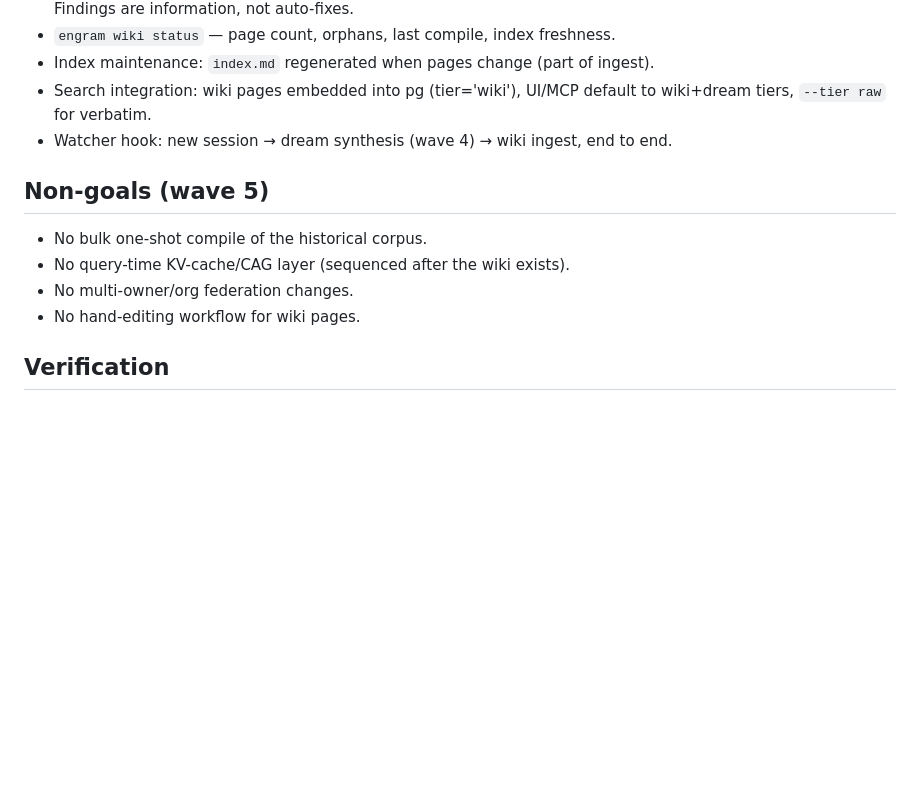
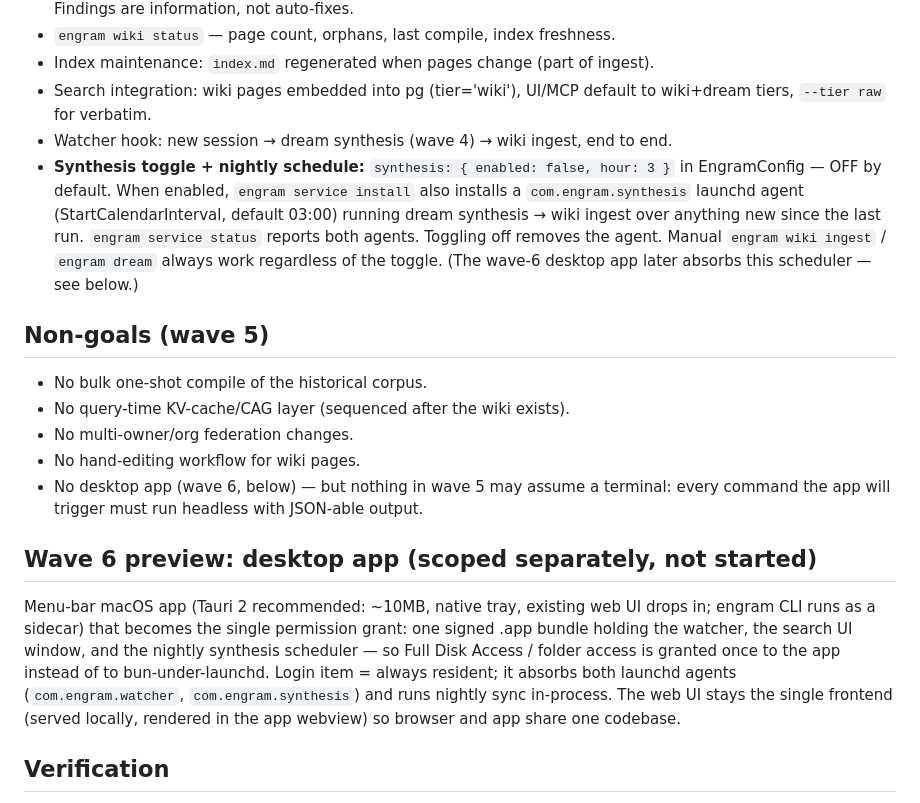
Before and after one commit to derek-byte/engram, a Markdown page: docs/wave-5-wiki-spec.md, the part around the change. GitHub-like rendering; blank space fills up the shorter version.

Commit message:
docs(spec): synthesis toggle + nightly launchd schedule; wave-6 desktop app preview
Co-Authored-By: Claude Fable 5 <noreply@anthropic.com>

```diff
--- a/docs/wave-5-wiki-spec.md
+++ b/docs/wave-5-wiki-spec.md
@@ -60,6 +60,13 @@ It is a build system for knowledge.
 - Search integration: wiki pages embedded into pg (tier='wiki'), UI/MCP default
   to wiki+dream tiers, `--tier raw` for verbatim.
 - Watcher hook: new session → dream synthesis (wave 4) → wiki ingest, end to end.
+- **Synthesis toggle + nightly schedule:** `synthesis: { enabled: false, hour: 3 }`
+  in EngramConfig — OFF by default. When enabled, `engram service install` also
+  installs a `com.engram.synthesis` launchd agent (StartCalendarInterval, default
+  03:00) running dream synthesis → wiki ingest over anything new since the last
+  run. `engram service status` reports both agents. Toggling off removes the
+  agent. Manual `engram wiki ingest` / `engram dream` always work regardless of
+  the toggle. (The wave-6 desktop app later absorbs this scheduler — see below.)
 
 ## Non-goals (wave 5)
 
@@ -67,6 +74,20 @@ It is a build system for knowledge.
 - No query-time KV-cache/CAG layer (sequenced after the wiki exists).
 - No multi-owner/org federation changes.
 - No hand-editing workflow for wiki pages.
+- No desktop app (wave 6, below) — but nothing in wave 5 may assume a terminal:
+  every command the app will trigger must run headless with JSON-able output.
+
+## Wave 6 preview: desktop app (scoped separately, not started)
+
+Menu-bar macOS app (Tauri 2 recommended: ~10MB, native tray, existing web UI
+drops in; engram CLI runs as a sidecar) that becomes the single permission
+grant: one signed .app bundle holding the watcher, the search UI window, and
+the nightly synthesis scheduler — so Full Disk Access / folder access is
+granted once to the app instead of to bun-under-launchd. Login item = always
+resident; it absorbs both launchd agents (`com.engram.watcher`,
+`com.engram.synthesis`) and runs nightly sync in-process. The web UI stays the
+single frontend (served locally, rendered in the app webview) so browser and
+app share one codebase.
 
 ## Verification
 
```
